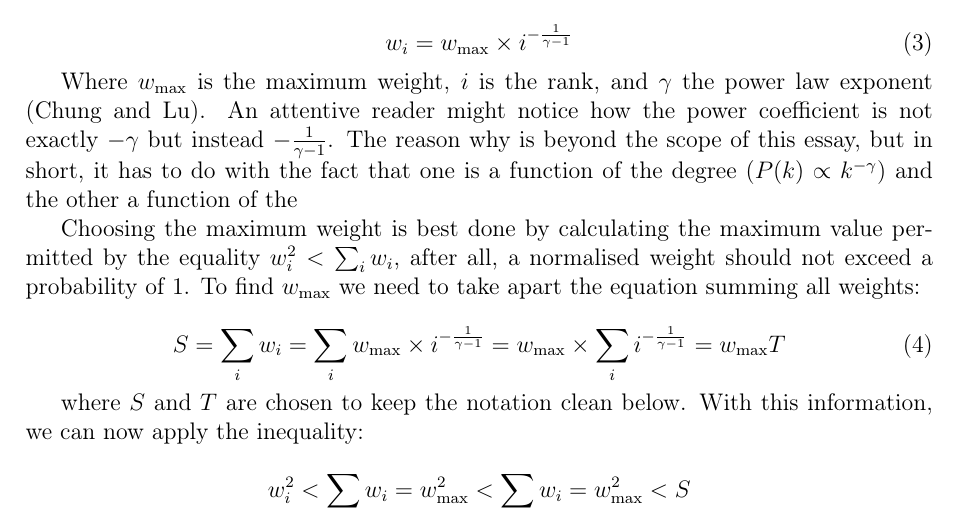
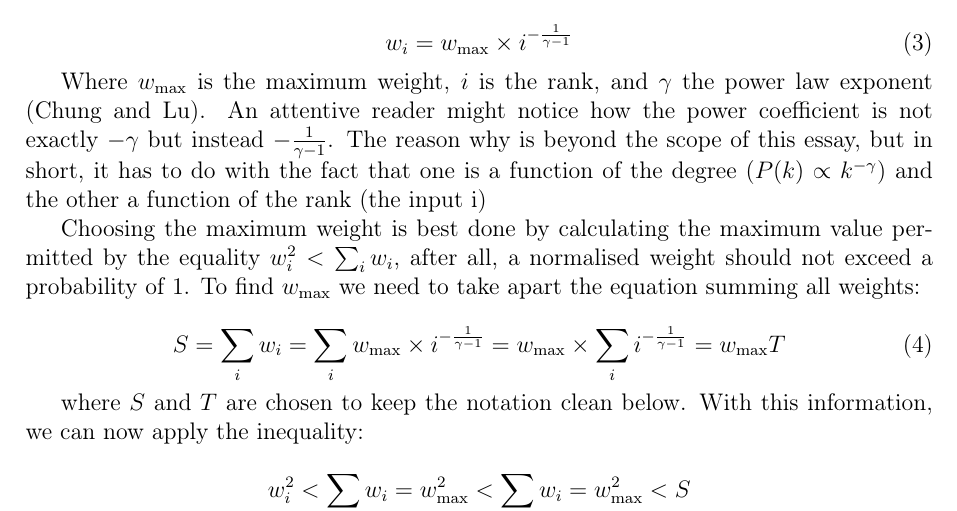
Before and after one commit to informatiky/LaTeX, a LaTeX document (Extended Essay/Johannes - Mathematics Extended Essay - Probabilistic method.tex): part of page 6 of 18, cut so that both start at the same text. Compiled offline with pdfLaTeX.

Commit message:
Auto-commit: 2026-09-13 19:44:58

```diff
--- a/Extended Essay/Johannes - Mathematics Extended Essay - Probabilistic method.tex
+++ b/Extended Essay/Johannes - Mathematics Extended Essay - Probabilistic method.tex
@@ -238,7 +238,7 @@ Bringing the power law distribution and the weight requirements together, we com
     w_i = w_{\text{max}} \times i^{ -\frac{1}{\gamma-1}}
 \end{equation}
 
-Where \( w_{\text{max}} \) is the maximum weight, \( i \) is the rank, and \( \gamma \) the power law exponent \autocite{chungAverageDistancesRandom2002}. An attentive reader might notice how the power coefficient is not exactly \(-\gamma\) but instead \(-\frac{1}{\gamma-1}\). The reason why is beyond the scope of this essay, but in short, it has to do with the fact that one is a function of the degree (\(P(k) \propto k^{-\gamma}\)) and the other a function of the
+Where \( w_{\text{max}} \) is the maximum weight, \( i \) is the rank, and \( \gamma \) the power law exponent \autocite{chungAverageDistancesRandom2002}. An attentive reader might notice how the power coefficient is not exactly \(-\gamma\) but instead \(-\frac{1}{\gamma-1}\). The reason why is beyond the scope of this essay, but in short, it has to do with the fact that one is a function of the degree (\(P(k) \propto k^{-\gamma}\)) and the other a function of the rank (the input i)
 
 Choosing the maximum weight is best done by calculating the maximum value permitted by the equality \( w_i^2 < \sum_{i}{w_i}\), after all, a normalised weight should not exceed a probability of \( 1 \). To find \( w_{\text{max}} \) we need to take apart the equation summing all weights:
 
```
Also changed, not shown: 1 other file.
